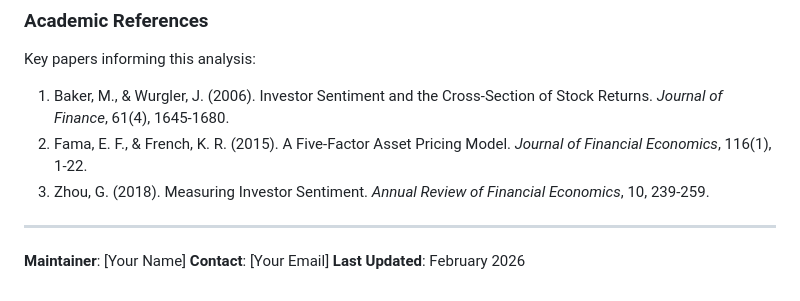
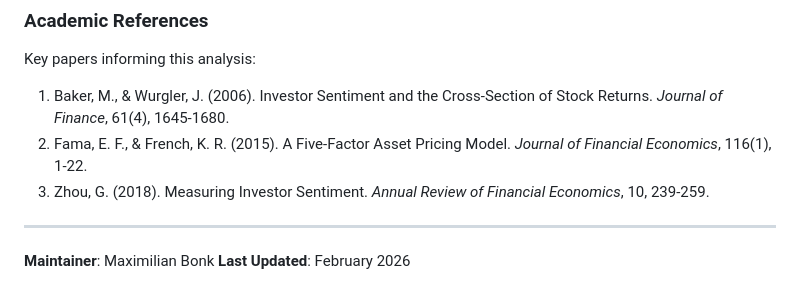
Before and after one commit to mbonk3/asset-pricing-sentiment-factor-analysis, a Markdown page: README.md, the part around the change. Rendered like a GitHub page.

Commit message:
Update maintainer information in README.md

```diff
--- a/README.md
+++ b/README.md
@@ -342,6 +342,5 @@ Key papers informing this analysis:
 
 ---
 
-**Maintainer**: [Your Name]
-**Contact**: [Your Email]
+**Maintainer**: Maximilian Bonk
 **Last Updated**: February 2026
```
